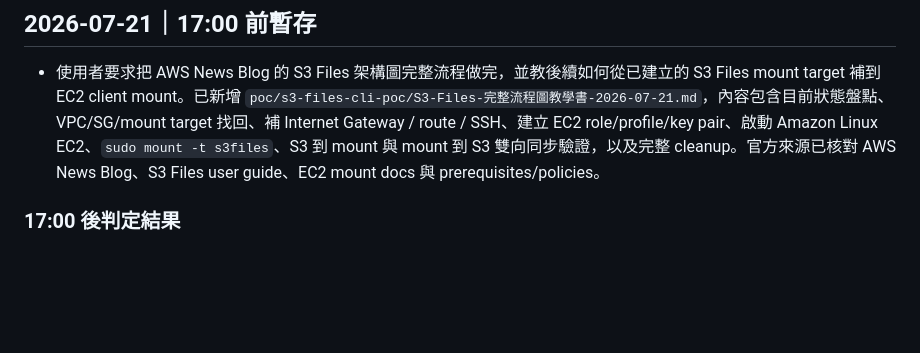
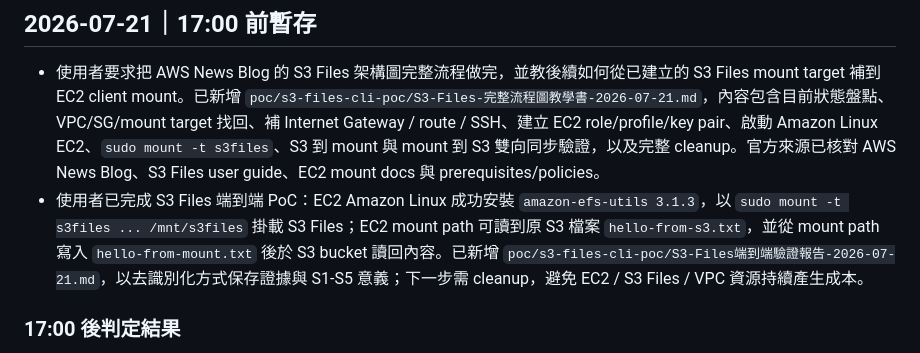
Before and after one commit to gt52bts-dotcom/internship-tech-radar, a Markdown page: AI_PM_INBOX.md, the part around the change. Rendered like a GitHub page; blank space fills up the shorter version.

```diff
--- a/AI_PM_INBOX.md
+++ b/AI_PM_INBOX.md
@@ -205,6 +205,7 @@
 ## 2026-07-21｜17:00 前暫存
 
 - 使用者要求把 AWS News Blog 的 S3 Files 架構圖完整流程做完，並教後續如何從已建立的 S3 Files mount target 補到 EC2 client mount。已新增 `poc/s3-files-cli-poc/S3-Files-完整流程圖教學書-2026-07-21.md`，內容包含目前狀態盤點、VPC/SG/mount target 找回、補 Internet Gateway / route / SSH、建立 EC2 role/profile/key pair、啟動 Amazon Linux EC2、`sudo mount -t s3files`、S3 到 mount 與 mount 到 S3 雙向同步驗證，以及完整 cleanup。官方來源已核對 AWS News Blog、S3 Files user guide、EC2 mount docs 與 prerequisites/policies。
+- 使用者已完成 S3 Files 端到端 PoC：EC2 Amazon Linux 成功安裝 `amazon-efs-utils 3.1.3`，以 `sudo mount -t s3files ... /mnt/s3files` 掛載 S3 Files；EC2 mount path 可讀到原 S3 檔案 `hello-from-s3.txt`，並從 mount path 寫入 `hello-from-mount.txt` 後於 S3 bucket 讀回內容。已新增 `poc/s3-files-cli-poc/S3-Files端到端驗證報告-2026-07-21.md`，以去識別化方式保存證據與 S1-S5 意義；下一步需 cleanup，避免 EC2 / S3 Files / VPC 資源持續產生成本。
 
 ### 17:00 後判定結果
 
```
Also changed, not shown: ai-execution-trace/daily/2026-07-21.md (+8 -0 lines), poc/s3-files-cli-poc/S3-Files端到端驗證報告-2026-07-21.md (added, +117 -0 lines).
